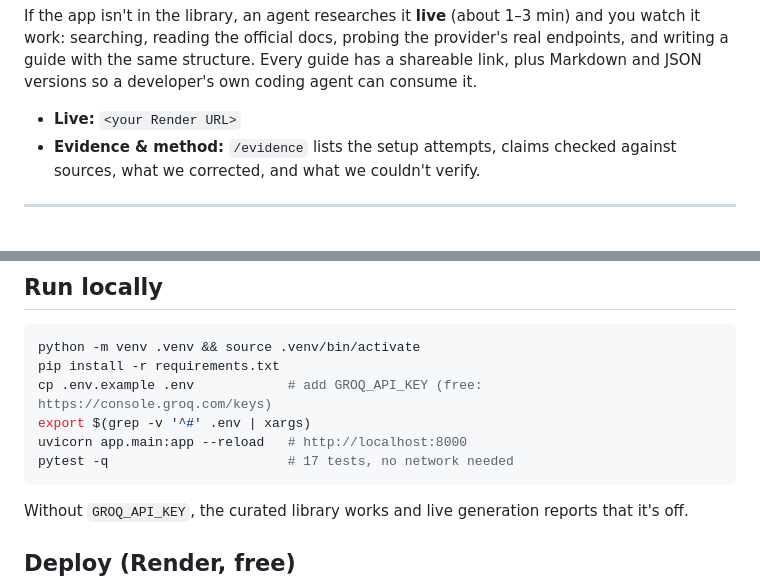
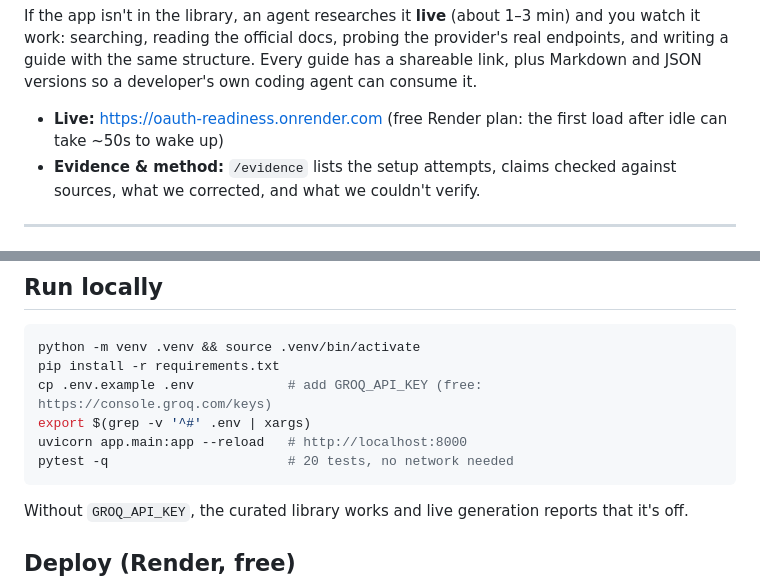
Before and after one commit to codeMaster60/oauth-readiness, a Markdown page: README.md, 2 parts joined by grey strips. GitHub-like rendering.

Commit message:
README: live URL and test count
Co-Authored-By: Claude Opus 5.5 <noreply@anthropic.com>
Claude-Session: https://claude.ai/code/session_01Wztuqv24g7vnyFfrfCeHPc

````diff
--- a/README.md
+++ b/README.md
@@ -13,7 +13,7 @@ Every claim is tagged with how we know it: ✅ tested · 🛰️ probed live ·
 
 If the app isn't in the library, an agent researches it **live** (about 1–3 min) and you watch it work: searching, reading the official docs, probing the provider's real endpoints, and writing a guide with the same structure. Every guide has a shareable link, plus Markdown and JSON versions so a developer's own coding agent can consume it.
 
-- **Live:** `<your Render URL>`
+- **Live:** https://oauth-readiness.onrender.com (free Render plan: the first load after idle can take ~50s to wake up)
 - **Evidence & method:** `/evidence` lists the setup attempts, claims checked against sources, what we corrected, and what we couldn't verify.
 
 ---
@@ -75,7 +75,7 @@ pip install -r requirements.txt
 cp .env.example .env            # add GROQ_API_KEY (free: https://console.groq.com/keys)
 export $(grep -v '^#' .env | xargs)
 uvicorn app.main:app --reload   # http://localhost:8000
-pytest -q                       # 17 tests, no network needed
+pytest -q                       # 20 tests, no network needed
 ```
 
 Without `GROQ_API_KEY`, the curated library works and live generation reports that it's off.
````
